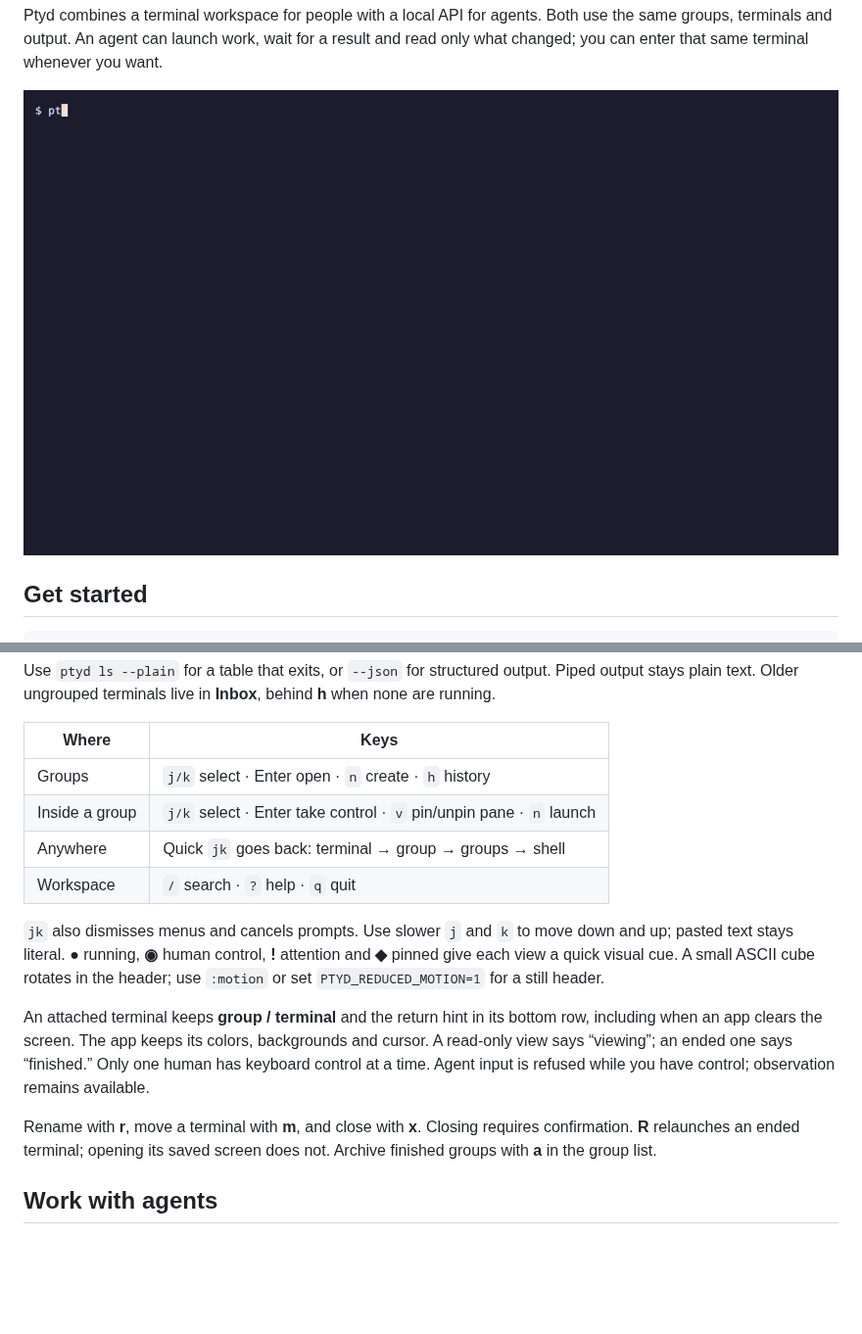
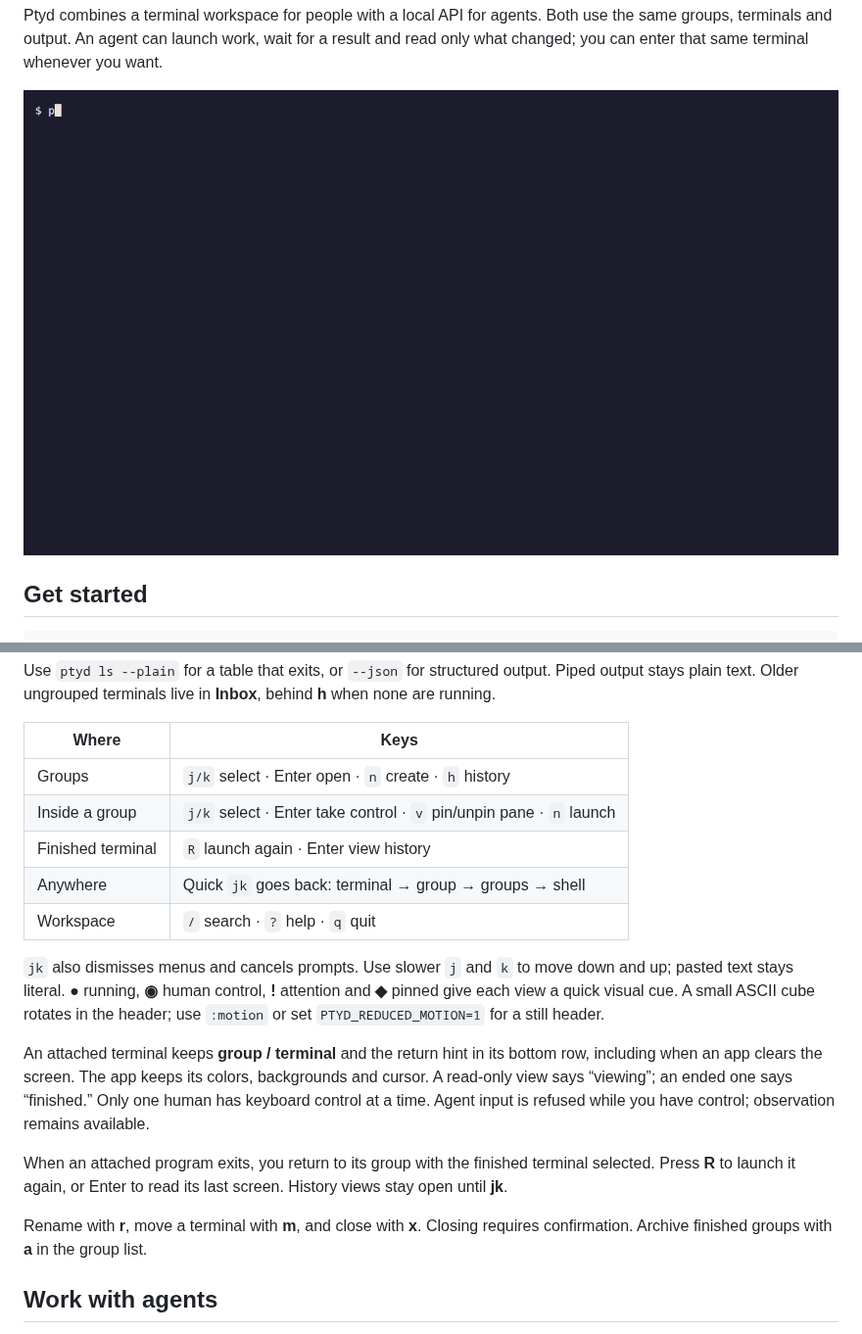
Before and after one commit to 2018kguo/ptyd, a Markdown page: README.md, 2 parts joined by grey strips. Shown at 98% size. Rendered like a GitHub page; pictures changed too: docs/demo.gif; blank space fills up the shorter version.

Commit message:
fix(ui): return to the group when a program exits

```diff
--- a/README.md
+++ b/README.md
@@ -62,6 +62,7 @@ Piped output stays plain text. Older ungrouped terminals live in
 |---|---|
 | Groups | `j/k` select · Enter open · `n` create · `h` history |
 | Inside a group | `j/k` select · Enter take control · `v` pin/unpin pane · `n` launch |
+| Finished terminal | `R` launch again · Enter view history |
 | Anywhere | Quick `jk` goes back: terminal → group → groups → shell |
 | Workspace | `/` search · `?` help · `q` quit |
 
@@ -77,9 +78,12 @@ backgrounds and cursor. A read-only view says “viewing”; an ended one says
 “finished.” Only one human has keyboard control at a time. Agent input is refused
 while you have control; observation remains available.
 
+When an attached program exits, you return to its group with the finished
+terminal selected. Press **R** to launch it again, or Enter to read its last
+screen. History views stay open until **jk**.
+
 Rename with **r**, move a terminal with **m**, and close with **x**. Closing
-requires confirmation. **R** relaunches an ended terminal; opening its saved
-screen does not. Archive finished groups with **a** in the group list.
+requires confirmation. Archive finished groups with **a** in the group list.
 
 ## Work with agents
 
```
Also changed, not shown: docs/development.md (+16 -3 lines), docs/reference.md (+11 -5 lines), 9 other files.
